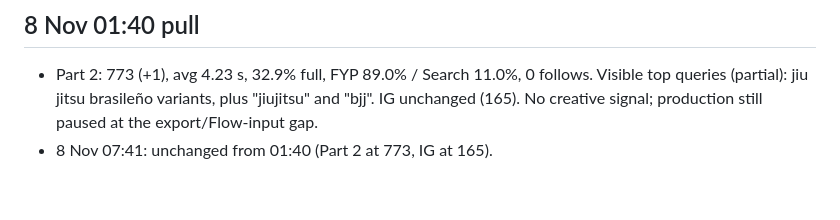
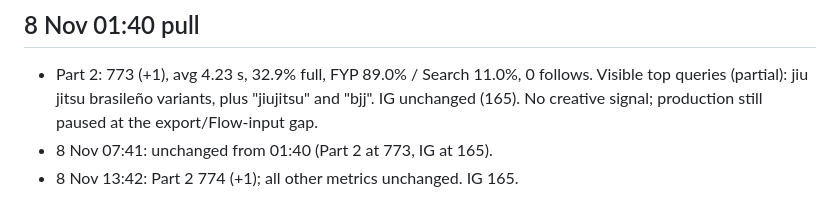
Before and after one commit to NH1221/shizen, a Markdown page: pipeline/PLAYBOOK.md, the part around the change. GitHub-like rendering.

Commit message:
Playbook: 13:42 pull
Co-Authored-By: Claude Opus 5.5 <noreply@anthropic.com>
Claude-Session: https://claude.ai/code/session_01C8oDUZKpMHSf3tRwyiArxK

```diff
--- a/pipeline/PLAYBOOK.md
+++ b/pipeline/PLAYBOOK.md
@@ -149,3 +149,4 @@ Gemini makes stills from the real Photos originals, but (1) no full-resolution f
 ## 8 Nov 01:40 pull
 - Part 2: 773 (+1), avg 4.23 s, 32.9% full, FYP 89.0% / Search 11.0%, 0 follows. Visible top queries (partial): jiu jitsu brasileño variants, plus "jiujitsu" and "bjj". IG unchanged (165). No creative signal; production still paused at the export/Flow-input gap.
 - 8 Nov 07:41: unchanged from 01:40 (Part 2 at 773, IG at 165).
+- 8 Nov 13:42: Part 2 774 (+1); all other metrics unchanged. IG 165.
```
